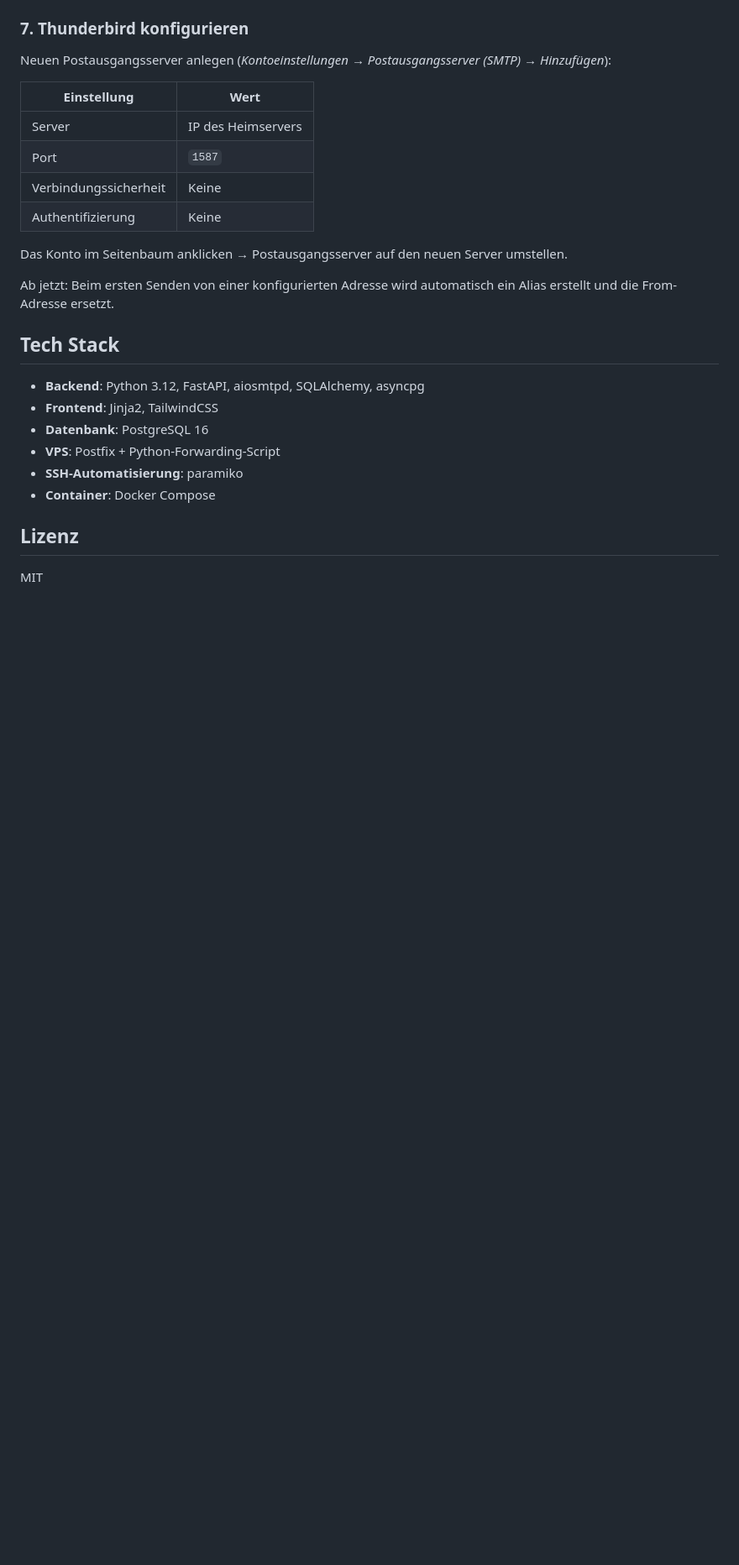
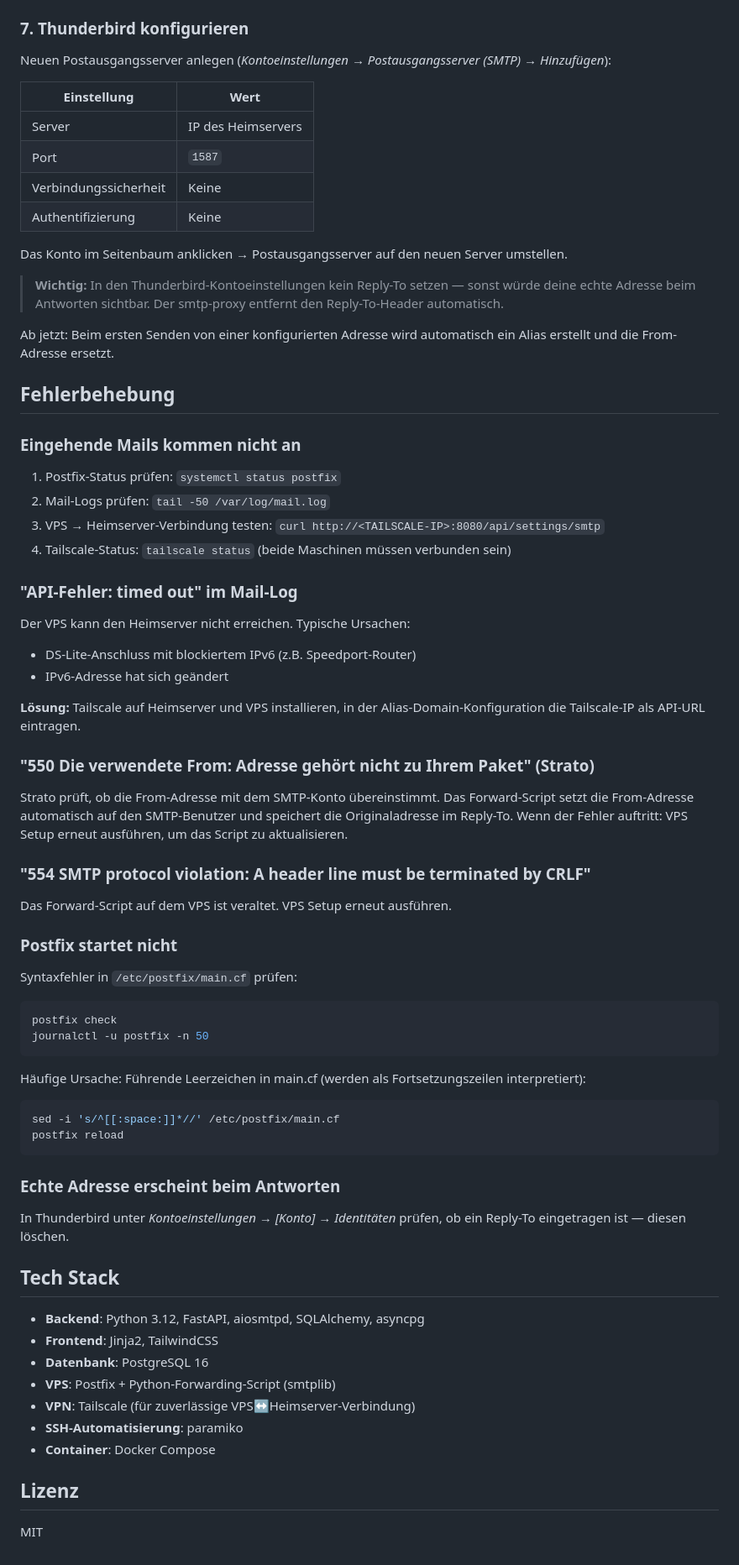
Before and after one commit to boernie77/EmailRelay, a Markdown page: README.md, the part around one of its changes. Shown at 84% size. Drawn GitHub-style; blank space fills up the shorter version.

Commit message:
Auto-update: 2026-03-22 22:54

````diff
--- a/README.md
+++ b/README.md
@@ -103,14 +118,60 @@ Neuen Postausgangsserver anlegen (*Kontoeinstellungen → Postausgangsserver (SM
 
 Das Konto im Seitenbaum anklicken → Postausgangsserver auf den neuen Server umstellen.
 
+> **Wichtig:** In den Thunderbird-Kontoeinstellungen kein Reply-To setzen — sonst würde deine echte Adresse beim Antworten sichtbar. Der smtp-proxy entfernt den Reply-To-Header automatisch.
+
 Ab jetzt: Beim ersten Senden von einer konfigurierten Adresse wird automatisch ein Alias erstellt und die From-Adresse ersetzt.
+
+## Fehlerbehebung
+
+### Eingehende Mails kommen nicht an
+
+1. Postfix-Status prüfen: `systemctl status postfix`
+2. Mail-Logs prüfen: `tail -50 /var/log/mail.log`
+3. VPS → Heimserver-Verbindung testen: `curl http://<TAILSCALE-IP>:8080/api/settings/smtp`
+4. Tailscale-Status: `tailscale status` (beide Maschinen müssen verbunden sein)
+
+### "API-Fehler: timed out" im Mail-Log
+
+Der VPS kann den Heimserver nicht erreichen. Typische Ursachen:
+- DS-Lite-Anschluss mit blockiertem IPv6 (z.B. Speedport-Router)
+- IPv6-Adresse hat sich geändert
+
+**Lösung:** Tailscale auf Heimserver und VPS installieren, in der Alias-Domain-Konfiguration die Tailscale-IP als API-URL eintragen.
+
+### "550 Die verwendete From: Adresse gehört nicht zu Ihrem Paket" (Strato)
+
+Strato prüft, ob die From-Adresse mit dem SMTP-Konto übereinstimmt. Das Forward-Script setzt die From-Adresse automatisch auf den SMTP-Benutzer und speichert die Originaladresse im Reply-To. Wenn der Fehler auftritt: VPS Setup erneut ausführen, um das Script zu aktualisieren.
+
+### "554 SMTP protocol violation: A header line must be terminated by CRLF"
+
+Das Forward-Script auf dem VPS ist veraltet. VPS Setup erneut ausführen.
+
+### Postfix startet nicht
+
+Syntaxfehler in `/etc/postfix/main.cf` prüfen:
+```bash
+postfix check
+journalctl -u postfix -n 50
+```
+
+Häufige Ursache: Führende Leerzeichen in main.cf (werden als Fortsetzungszeilen interpretiert):
+```bash
+sed -i 's/^[[:space:]]*//' /etc/postfix/main.cf
+postfix reload
+```
+
+### Echte Adresse erscheint beim Antworten
+
+In Thunderbird unter *Kontoeinstellungen → [Konto] → Identitäten* prüfen, ob ein Reply-To eingetragen ist — diesen löschen.
 
 ## Tech Stack
 
 - **Backend**: Python 3.12, FastAPI, aiosmtpd, SQLAlchemy, asyncpg
 - **Frontend**: Jinja2, TailwindCSS
 - **Datenbank**: PostgreSQL 16
-- **VPS**: Postfix + Python-Forwarding-Script
+- **VPS**: Postfix + Python-Forwarding-Script (smtplib)
+- **VPN**: Tailscale (für zuverlässige VPS↔Heimserver-Verbindung)
 - **SSH-Automatisierung**: paramiko
 - **Container**: Docker Compose
 
````
Also changed, not shown: other parts of README.md (+21 -6 lines).
